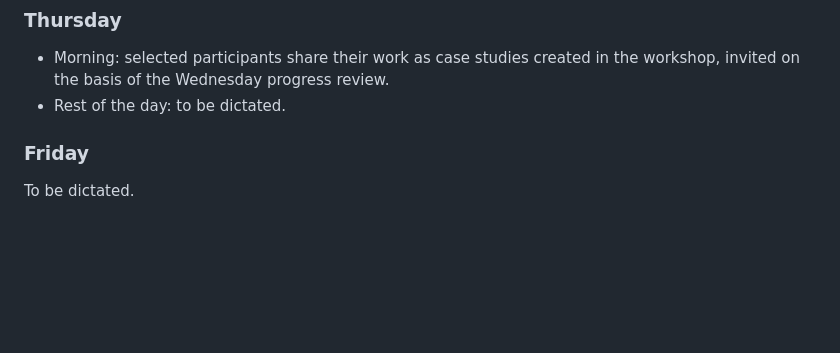
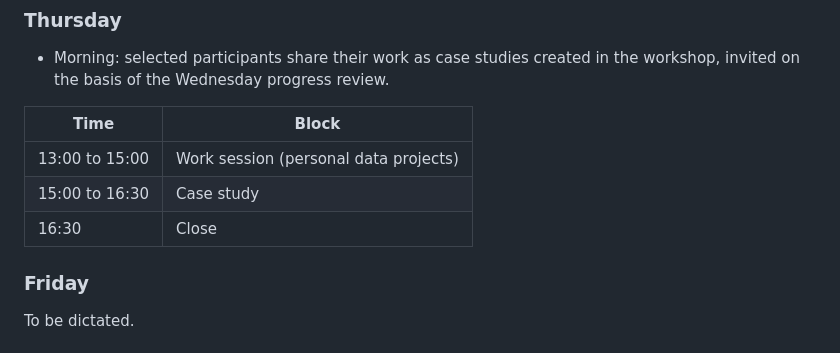
Before and after one commit to Global-Health-Engineering/aguasan, a Markdown page: outline/week-outline-draft.md, the part around the change. GitHub-like rendering; blank space fills up the shorter version.

Commit message:
docs(outline): Thursday afternoon, work session plus case study
Assisted-by: Claude claude-fable-5

Co-Authored-By: Claude Fable 5 <noreply@anthropic.com>

```diff
--- a/outline/week-outline-draft.md
+++ b/outline/week-outline-draft.md
@@ -109,7 +109,12 @@ Precourse dependency: the Git and GitHub modules assume the precourse work is do
 ### Thursday
 
 - Morning: selected participants share their work as case studies created in the workshop, invited on the basis of the Wednesday progress review.
-- Rest of the day: to be dictated.
+
+| Time | Block |
+|---|---|
+| 13:00 to 15:00 | Work session (personal data projects) |
+| 15:00 to 16:30 | Case study |
+| 16:30 | Close |
 
 ### Friday
 
```
